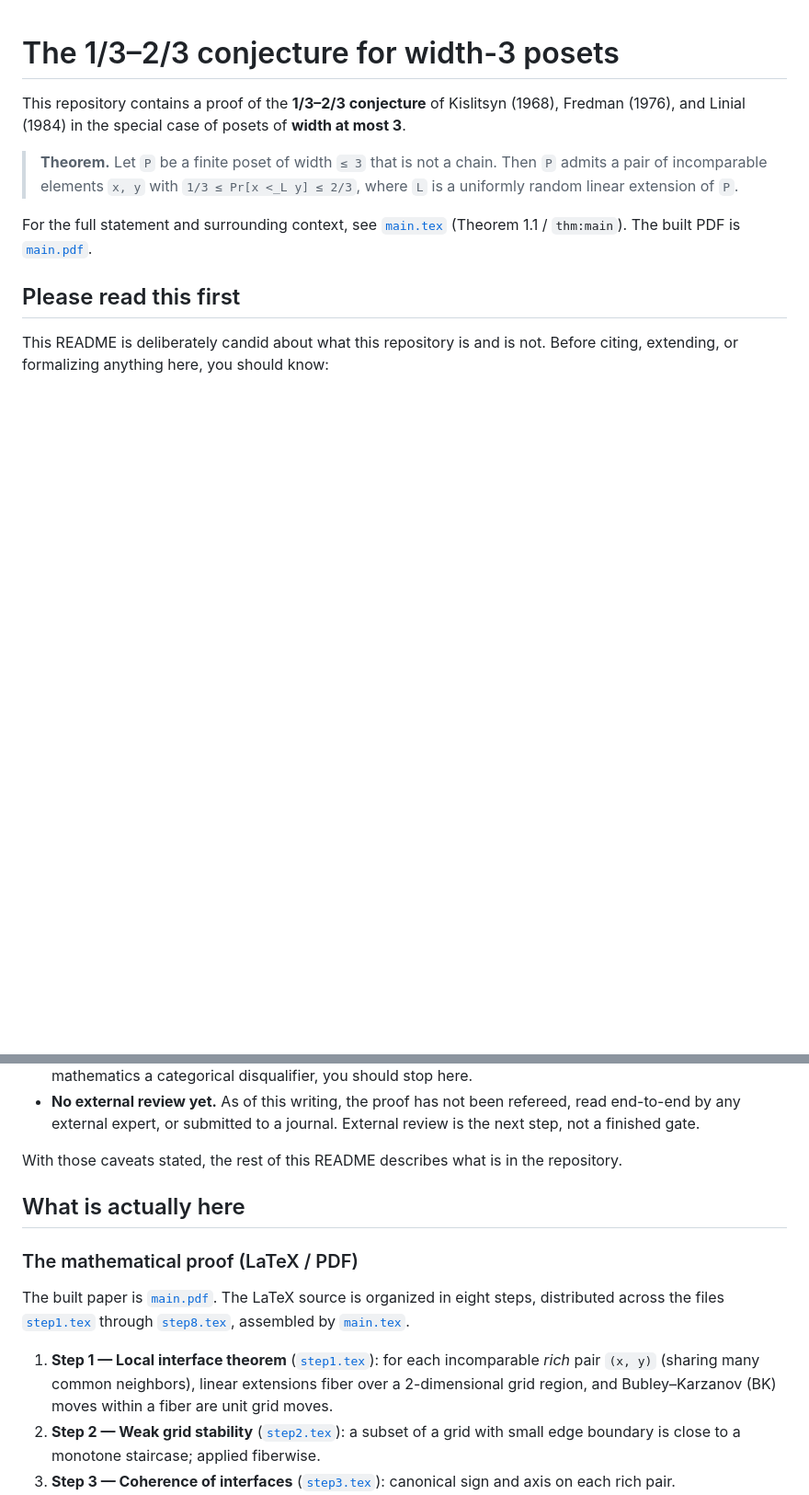
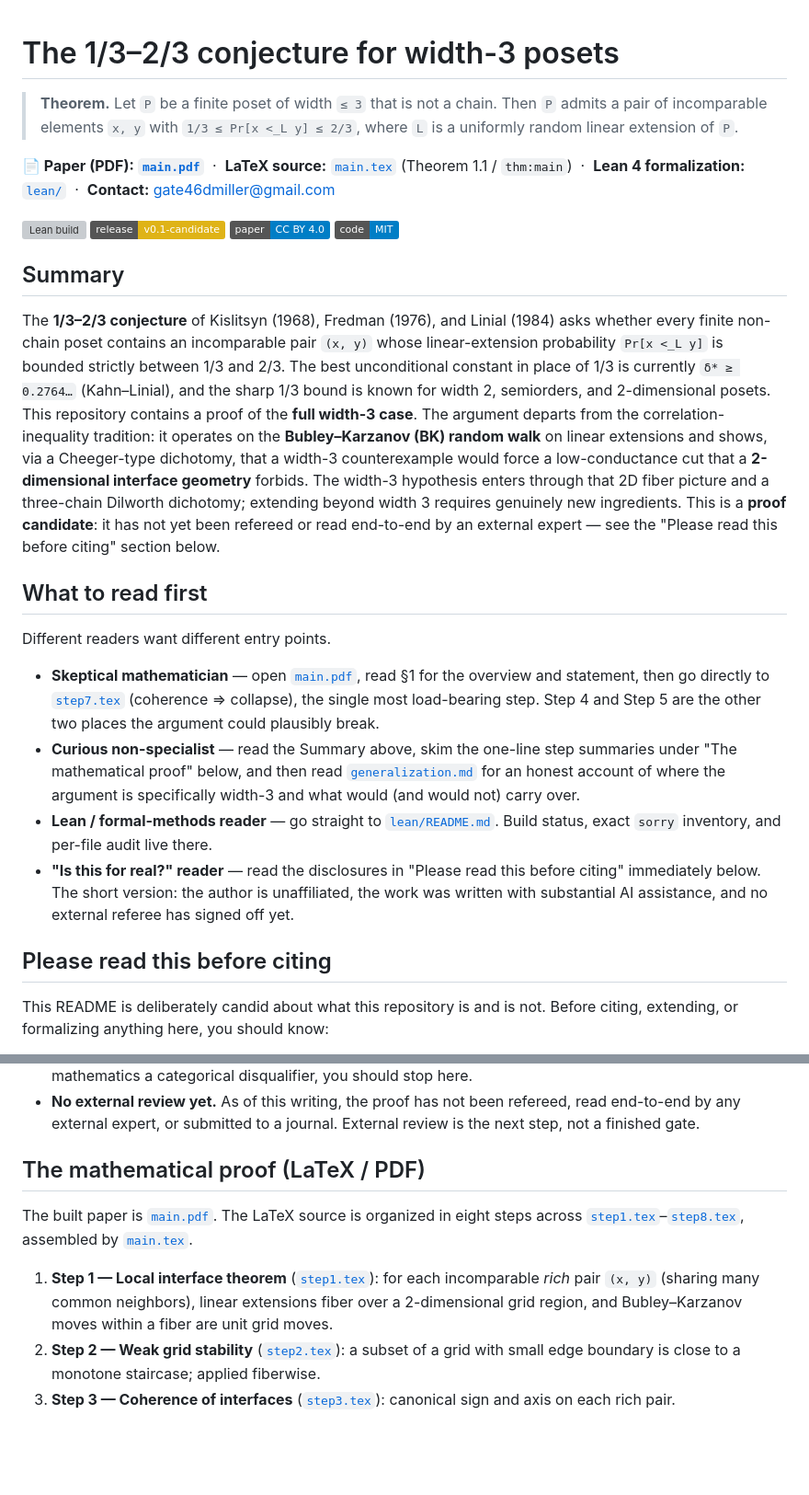
Before and after one commit to drellem2/one_third_width_three, a Markdown page: README.md, 2 parts joined by grey strips. Shown at 92% size. Rendered like a GitHub page; badges without logos; blank space fills up the shorter version; grey boxes are pictures that could not be loaded.

```diff
--- a/README.md
+++ b/README.md
@@ -1,19 +1,65 @@
 # The 1/3–2/3 conjecture for width-3 posets
-
-This repository contains a proof of the **1/3–2/3 conjecture** of
-Kislitsyn (1968), Fredman (1976), and Linial (1984) in the special
-case of posets of **width at most 3**.
 
 > **Theorem.** Let `P` be a finite poset of width `≤ 3` that is not
 > a chain. Then `P` admits a pair of incomparable elements `x, y`
 > with `1/3 ≤ Pr[x <_L y] ≤ 2/3`, where `L` is a uniformly random
 > linear extension of `P`.
 
-For the full statement and surrounding context, see
-[`main.tex`](main.tex) (Theorem 1.1 / `thm:main`). The built PDF is
-[`main.pdf`](main.pdf).
+**📄 Paper (PDF):** **[`main.pdf`](main.pdf)** &nbsp;·&nbsp;
+**LaTeX source:** [`main.tex`](main.tex) (Theorem 1.1 / `thm:main`) &nbsp;·&nbsp;
+**Lean 4 formalization:** [`lean/`](lean/) &nbsp;·&nbsp;
+**Contact:** [gate46dmiller@gmail.com](mailto:gate46dmiller@gmail.com)
 
-## Please read this first
+[![Lean build](https://github.com/drellem2/one_third_width_three/actions/workflows/lean.yml/badge.svg)](https://github.com/drellem2/one_third_width_three/actions/workflows/lean.yml)
+![Release](https://img.shields.io/badge/release-v0.1--candidate-yellow)
+![License](https://img.shields.io/badge/paper-CC%20BY%204.0-blue)
+![License](https://img.shields.io/badge/code-MIT-blue)
+
+## Summary
+
+The **1/3–2/3 conjecture** of Kislitsyn (1968), Fredman (1976), and
+Linial (1984) asks whether every finite non-chain poset contains an
+incomparable pair `(x, y)` whose linear-extension probability
+`Pr[x <_L y]` is bounded strictly between 1/3 and 2/3. The best
+unconditional constant in place of 1/3 is currently
+`δ* ≥ 0.2764…` (Kahn–Linial), and the sharp 1/3 bound is known for
+width 2, semiorders, and 2-dimensional posets. This repository
+contains a proof of the **full width-3 case**. The argument departs
+from the correlation-inequality tradition: it operates on the
+**Bubley–Karzanov (BK) random walk** on linear extensions and shows,
+via a Cheeger-type dichotomy, that a width-3 counterexample would
+force a low-conductance cut that a **2-dimensional interface
+geometry** forbids. The width-3 hypothesis enters through that
+2D fiber picture and a three-chain Dilworth dichotomy; extending
+beyond width 3 requires genuinely new ingredients. This is a
+**proof candidate**: it has not yet been refereed or read end-to-end
+by an external expert — see the "Please read this before citing"
+section below.
+
+## What to read first
+
+Different readers want different entry points.
+
+- **Skeptical mathematician** — open [`main.pdf`](main.pdf), read §1
+  for the overview and statement, then go directly to
+  [`step7.tex`](step7.tex) (coherence ⇒ collapse), the single most
+  load-bearing step. Step 4 and Step 5 are the other two places the
+  argument could plausibly break.
+- **Curious non-specialist** — read the Summary above, skim the
+  one-line step summaries under "The mathematical proof" below, and
+  then read [`generalization.md`](generalization.md) for an honest
+  account of where the argument is specifically width-3 and what
+  would (and would not) carry over.
+- **Lean / formal-methods reader** — go straight to
+  [`lean/README.md`](lean/README.md). Build status, exact `sorry`
+  inventory, and per-file audit live there.
+- **"Is this for real?" reader** — read the disclosures in
+  "Please read this before citing" immediately below. The short
+  version: the author is unaffiliated, the work was written with
+  substantial AI assistance, and no external referee has signed
+  off yet.
+
+## Please read this before citing
 
 This README is deliberately candid about what this repository is and
 is not. Before citing, extending, or formalizing anything here, you
@@ -41,23 +87,18 @@ should know:
   submitted to a journal. External review is the next step, not a
   finished gate.
 
-With those caveats stated, the rest of this README describes what is
-in the repository.
-
-## What is actually here
-
-### The mathematical proof (LaTeX / PDF)
+## The mathematical proof (LaTeX / PDF)
 
 The built paper is [`main.pdf`](main.pdf). The LaTeX source is
-organized in eight steps, distributed across the files
-[`step1.tex`](step1.tex) through [`step8.tex`](step8.tex), assembled
-by [`main.tex`](main.tex).
+organized in eight steps across
+[`step1.tex`](step1.tex)–[`step8.tex`](step8.tex), assembled by
+[`main.tex`](main.tex).
 
 1. **Step 1 — Local interface theorem** ([`step1.tex`](step1.tex)):
    for each incomparable *rich* pair `(x, y)` (sharing many common
    neighbors), linear extensions fiber over a 2-dimensional grid
-   region, and Bubley–Karzanov (BK) moves within a fiber are unit
-   grid moves.
+   region, and Bubley–Karzanov moves within a fiber are unit grid
+   moves.
 2. **Step 2 — Weak grid stability** ([`step2.tex`](step2.tex)):
    a subset of a grid with small edge boundary is close to a
    monotone staircase; applied fiberwise.
```
Also changed, not shown: other parts of README.md (+38 -33 lines).
